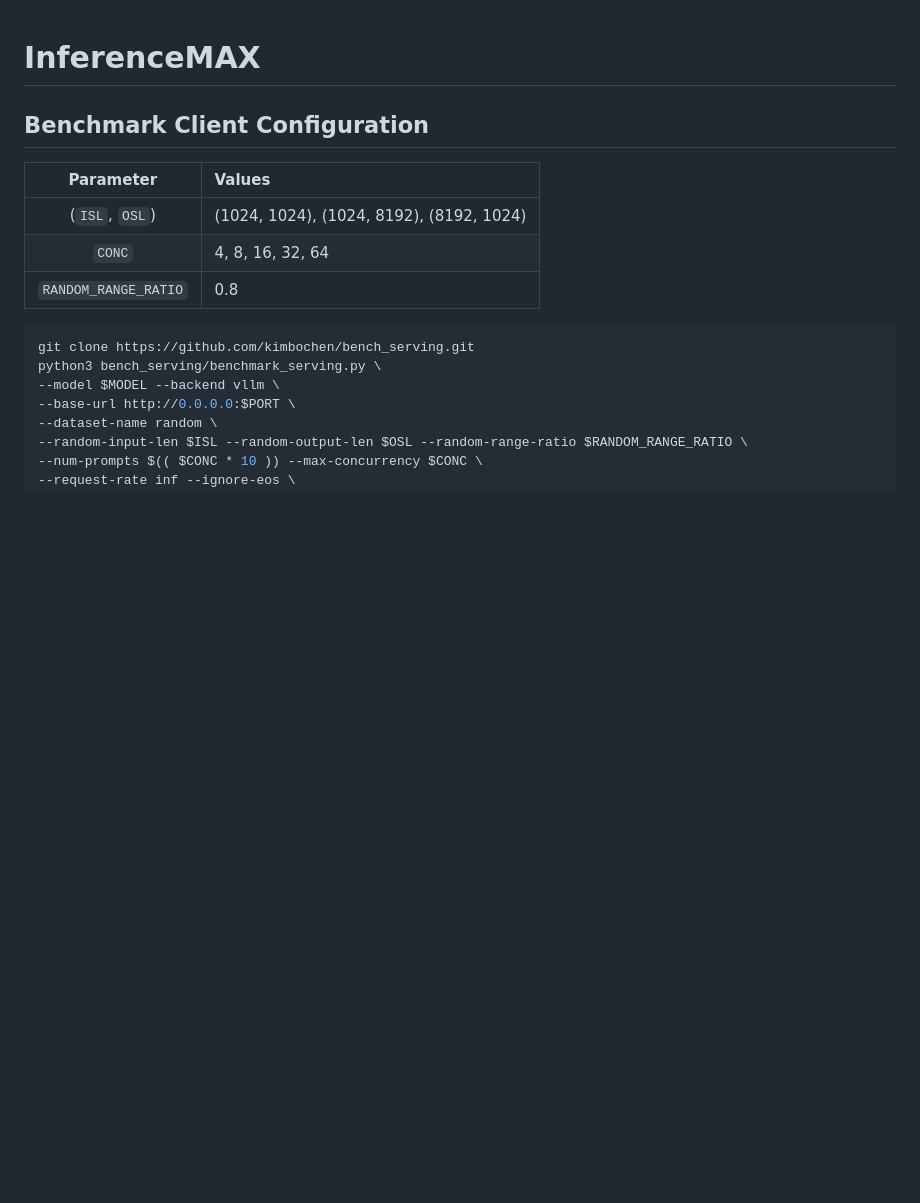
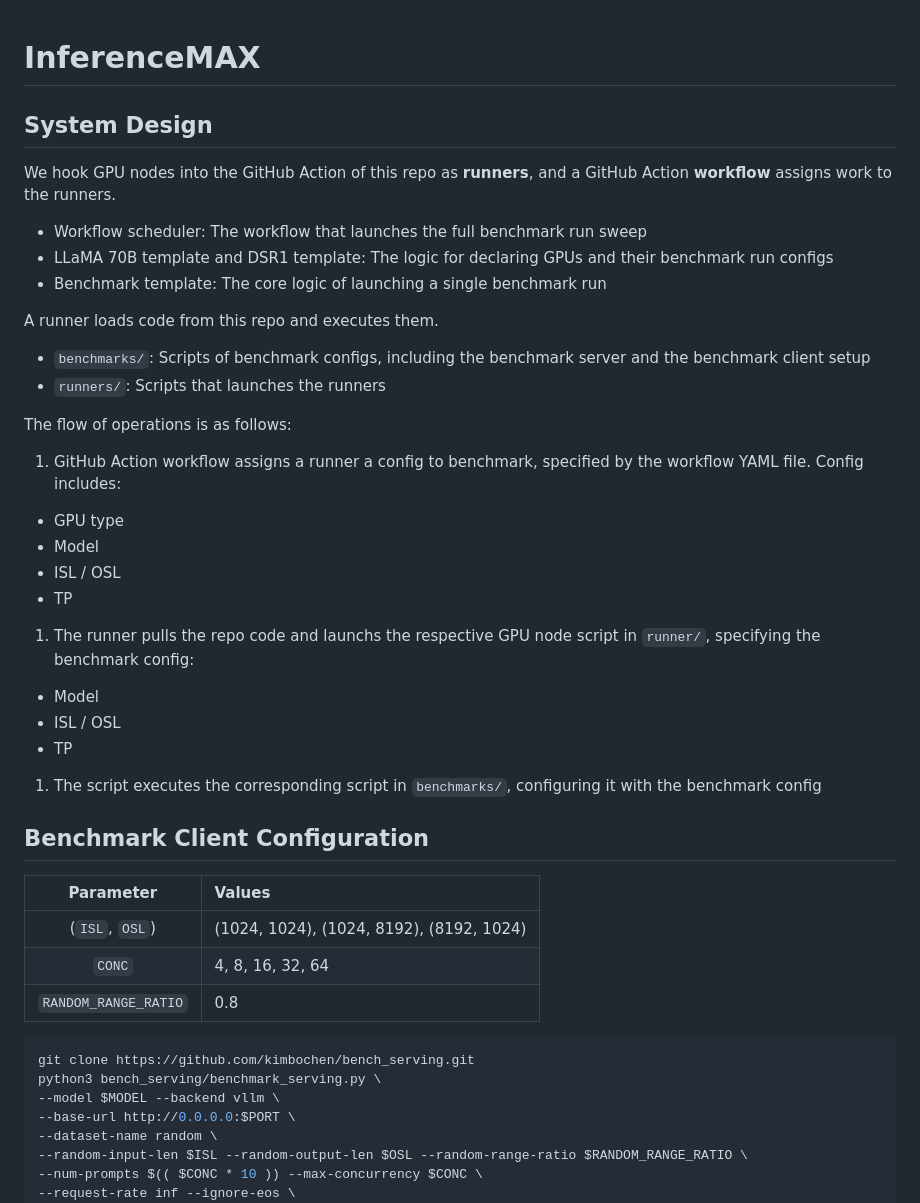
Before and after one commit to jyothisambolu/InferenceMAX, a Markdown page: README.md, the part around the change. Rendered like a GitHub page; blank space fills up the shorter version.

Commit message:
Added system design description.

```diff
--- a/README.md
+++ b/README.md
@@ -1,4 +1,28 @@
 # InferenceMAX
+
+
+## System Design
+
+We hook GPU nodes into the GitHub Action of this repo as **runners**, and a GitHub Action **workflow** assigns work to the runners.
+- Workflow scheduler: The workflow that launches the full benchmark run sweep
+- LLaMA 70B template and DSR1 template: The logic for declaring GPUs and their benchmark run configs
+- Benchmark template: The core logic of launching a single benchmark run
+
+A runner loads code from this repo and executes them.
+- `benchmarks/`: Scripts of benchmark configs, including the benchmark server and the benchmark client setup
+- `runners/`: Scripts that launches the runners
+
+The flow of operations is as follows:
+1. GitHub Action workflow assigns a runner a config to benchmark, specified by the workflow YAML file. Config includes:
+  - GPU type
+  - Model
+  - ISL / OSL
+  - TP
+1. The runner pulls the repo code and launchs the respective GPU node script in `runner/`, specifying the benchmark config:
+  - Model
+  - ISL / OSL
+  - TP
+1. The script executes the corresponding script in `benchmarks/`, configuring it with the benchmark config
 
 
 ## Benchmark Client Configuration
```
